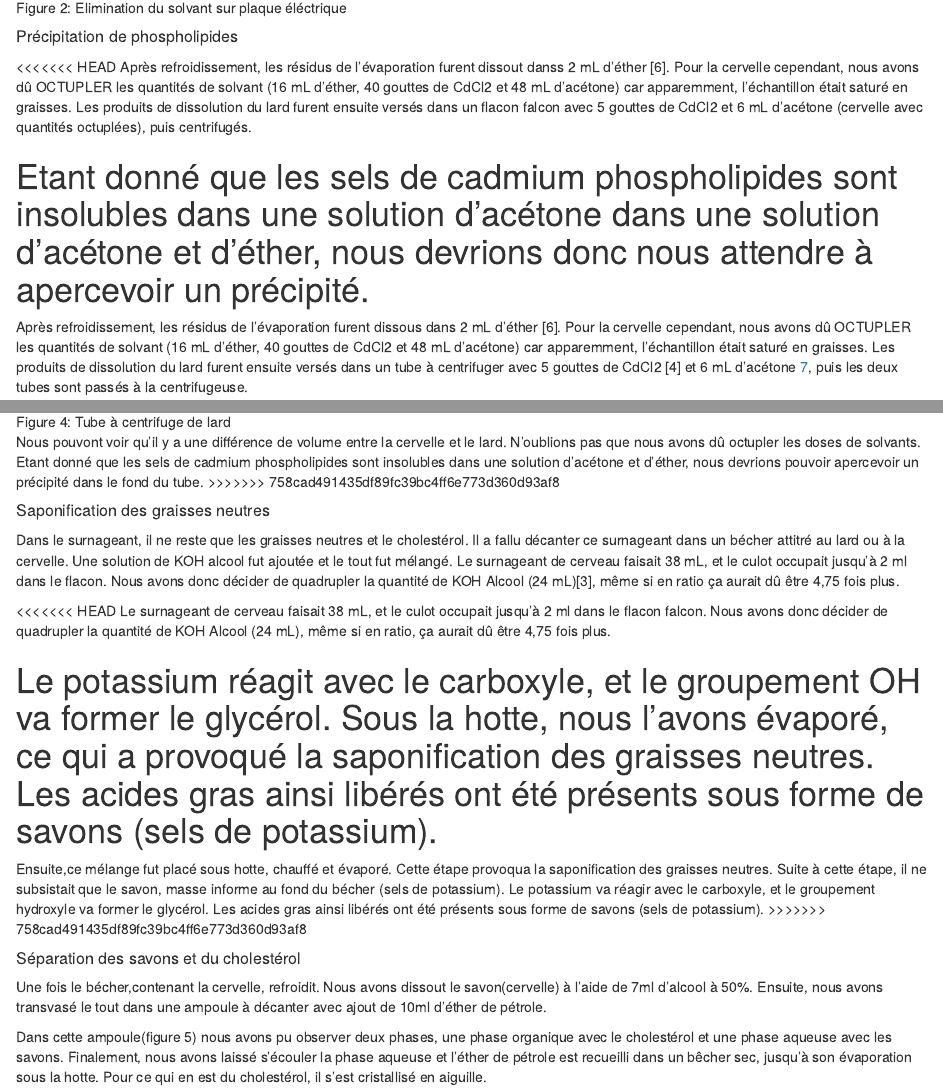
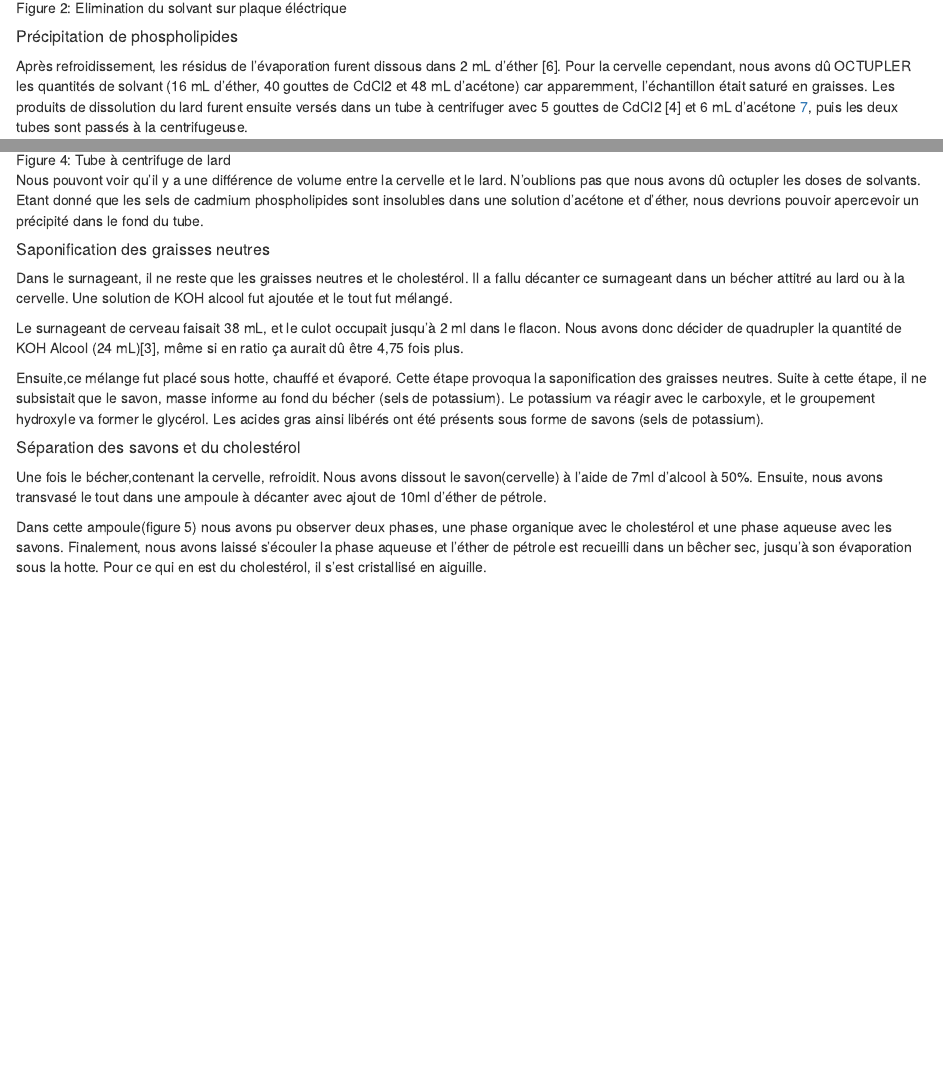
Before and after one commit to AstroTeamGG/TP-Bioch-BAB2-Q1, an R Markdown document (Rapports/TP-Biochimie-BAB2-Q1-Atelier4-Lipides.Rmd): the page in a window 1100 px wide, from 2960 px down before the commit and from 2900 px down after it, so that both start at the same text, and a second part further down, joined at a grey line. Rendered offline with R 4.5, knitr and Pandoc, with nearby package versions.

Commit message:
Update TP-Biochimie-BAB2-Q1-Atelier4-Lipides.Rmd

```diff
--- a/Rapports/TP-Biochimie-BAB2-Q1-Atelier4-Lipides.Rmd
+++ b/Rapports/TP-Biochimie-BAB2-Q1-Atelier4-Lipides.Rmd
@@ -68,11 +64,6 @@
 ![Figure 2: Elimination du solvant sur plaque éléctrique](../Images/Plaque électrique.jpg)
 
 ##### Précipitation de phospholipides
-<<<<<<< HEAD
-Après refroidissement, les résidus de l'évaporation furent dissout danss 2 mL d'éther [6]. Pour la cervelle cependant, nous avons dû OCTUPLER les quantités de solvant (16 mL d'éther, 40 gouttes de CdCl2 et 48 mL d'acétone) car apparemment, l'échantillon était saturé en graisses. Les produits de dissolution du lard furent ensuite versés dans un flacon falcon avec 5 gouttes de CdCl2 et 6 mL d'acétone (cervelle avec quantités octuplées), puis centrifugés.
-
-Etant donné que les sels de cadmium phospholipides sont insolubles dans une solution d'acétone dans une solution d’acétone et d’éther, nous devrions donc nous attendre à apercevoir un précipité.
-=======
 Après refroidissement, les résidus de l'évaporation furent dissous dans 2 mL d'éther [6]. Pour la cervelle cependant, nous avons dû OCTUPLER les quantités de solvant (16 mL d'éther, 40 gouttes de CdCl2 et 48 mL d'acétone) car apparemment, l'échantillon était saturé en graisses. Les produits de dissolution du lard furent ensuite versés dans un  tube à centrifuger avec 5 gouttes de CdCl2 [4] et 6 mL d'acétone [7](cervelle avec quantités octuplées), puis les deux tubes sont passés à la centrifugeuse.
 
 ![Figure 3: Tube à centrifuge de cervelle](../Images/Tube-centrifuge-cervelle.jpg)
@@ -81,20 +72,14 @@
 
 Nous pouvont voir qu'il y a une différence de volume entre la cervelle et le lard. N'oublions pas que nous avons dû octupler les doses de solvants.
 Etant donné que les sels de cadmium phospholipides sont insolubles dans une solution d'acétone et d’éther, nous devrions pouvoir apercevoir un précipité dans le fond du tube.
->>>>>>> 758cad491435df89fc39bc4ff6e773d360d93af8
 
 ##### Saponification des graisses neutres
 Dans le surnageant, il ne reste que les graisses neutres et le cholestérol. Il a fallu décanter ce surnageant dans un bécher attitré au lard ou à la cervelle. Une solution de KOH alcool fut ajoutée et le tout fut mélangé.
+
 Le surnageant de cerveau faisait 38 mL, et le culot occupait jusqu'à 2 ml dans le flacon. Nous avons donc décider de quadrupler la quantité de KOH Alcool (24 mL)[3], même si en ratio ça aurait dû être 4,75 fois plus.
 
-<<<<<<< HEAD
-Le surnageant de cerveau faisait 38 mL, et le culot occupait jusqu'à 2 ml dans le flacon falcon. Nous avons donc décider de quadrupler la quantité de KOH Alcool (24 mL), même si en ratio, ça aurait dû être 4,75 fois plus.
-
-Le potassium réagit avec le carboxyle, et le groupement OH va former le glycérol. Sous la hotte, nous l’avons évaporé, ce qui a provoqué la saponification des graisses neutres. Les acides gras ainsi libérés ont été présents sous forme de savons (sels de potassium).
-=======
 Ensuite,ce mélange fut placé sous hotte, chauffé et évaporé. Cette étape provoqua la saponification des graisses neutres. Suite à cette étape, il ne subsistait que le savon, masse informe au fond du bécher (sels de potassium).
 Le potassium va réagir avec le carboxyle, et le groupement hydroxyle va former le glycérol.  Les acides gras ainsi libérés ont été présents sous forme de savons (sels de potassium).
->>>>>>> 758cad491435df89fc39bc4ff6e773d360d93af8
 
 ##### Séparation des savons et du cholestérol
 Une fois le bécher,contenant la cervelle, refroidit. Nous avons dissout le savon(cervelle) à l’aide de 7ml d’alcool à 50%. Ensuite, nous avons transvasé le tout dans une ampoule à décanter avec ajout de  10ml d’éther de pétrole.
```
Also changed, not shown: Rapports/TP-Biochimie-BAB2-Q1-Atelier4-Lipides.Rmd (4 more changed lines).
